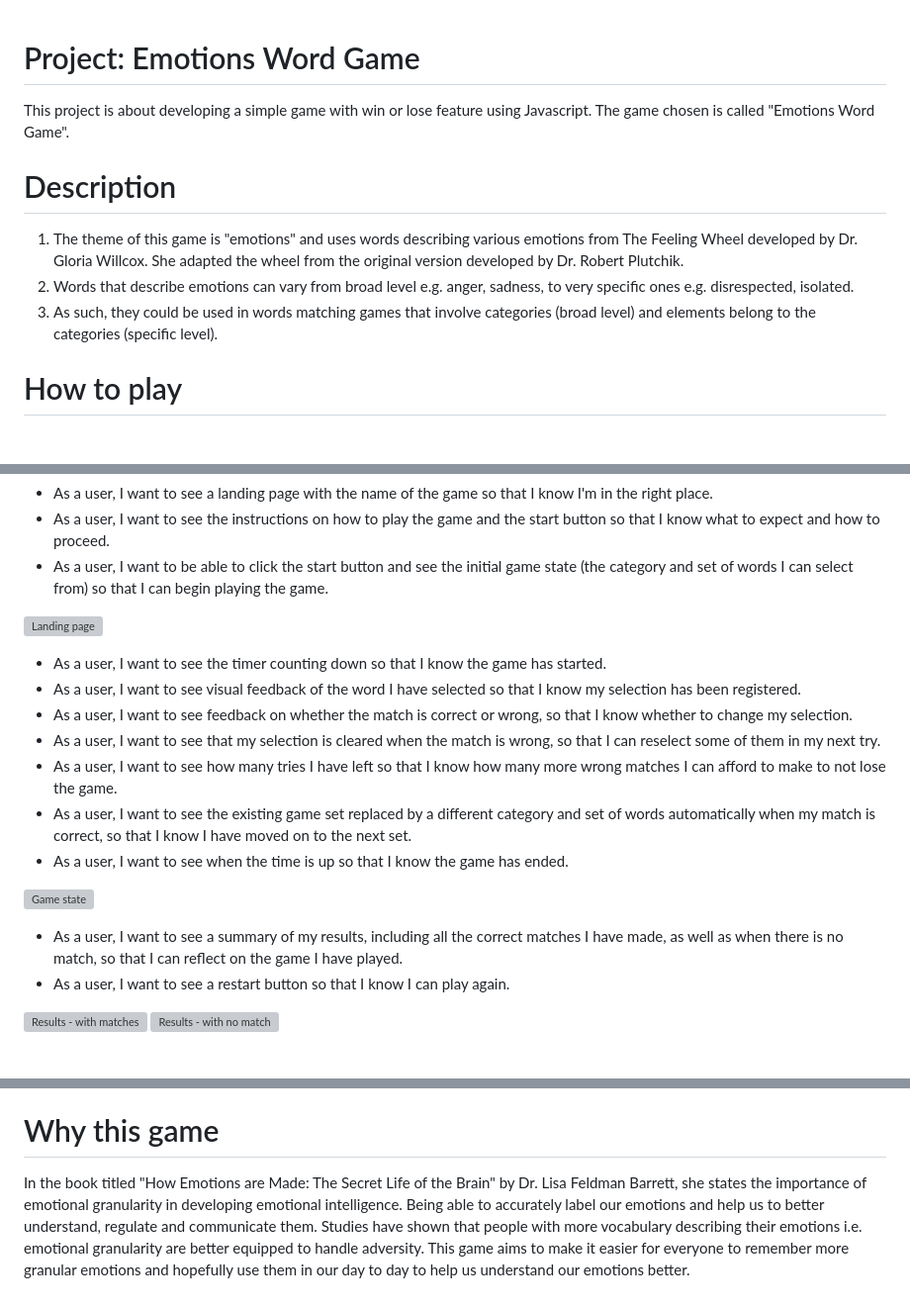
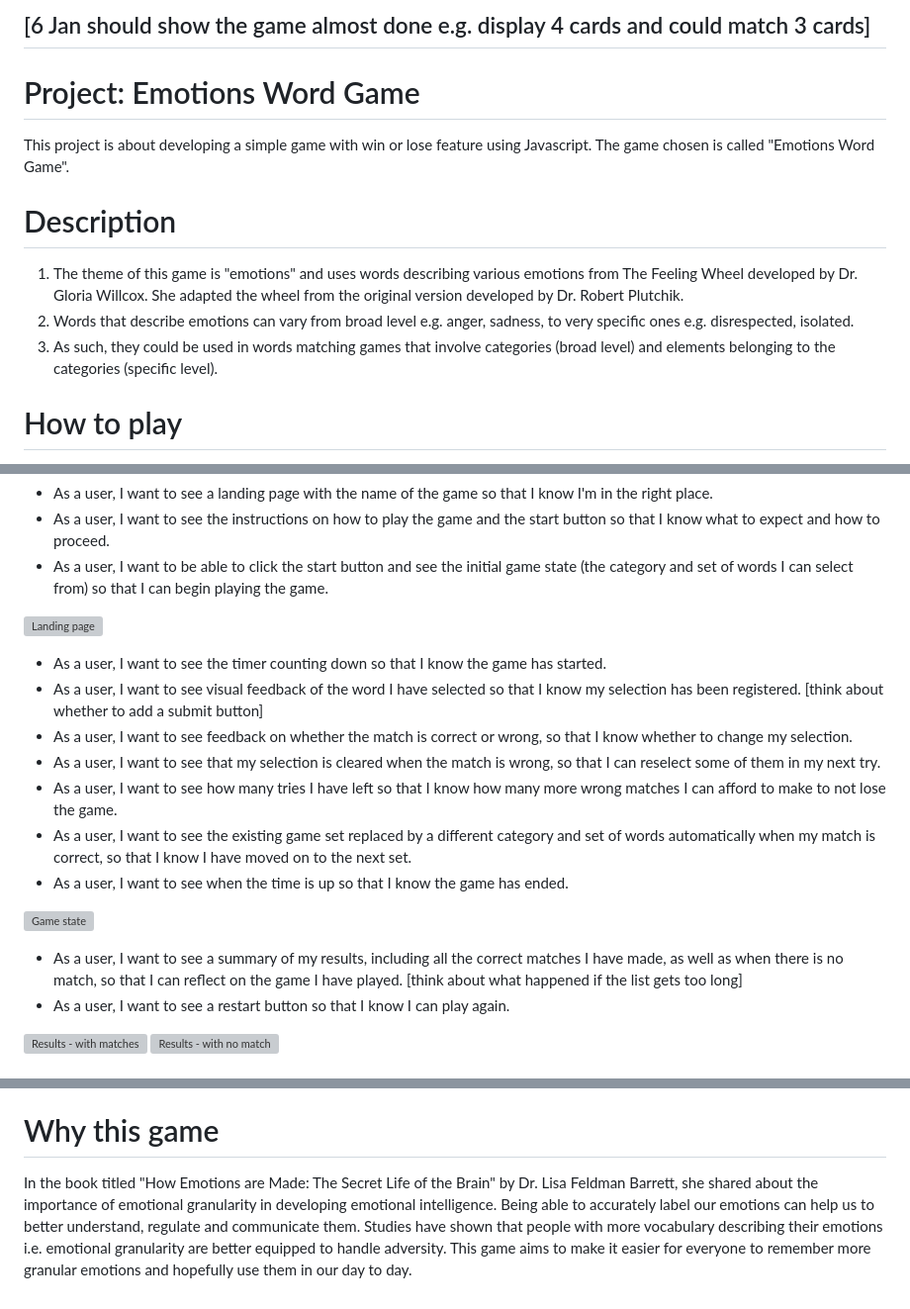
Before and after one commit to zwleileen/emotions-word-game, a Markdown page: README.md, 3 parts joined by grey strips. Shown: that part at 99% size. GitHub-like rendering; grey boxes are pictures that could not be loaded.

Commit message:
feat: added Simon's comments

```diff
--- a/README.md
+++ b/README.md
@@ -1,10 +1,12 @@
+## [6 Jan should show the game almost done e.g. display 4 cards and could match 3 cards]
+
 # Project: Emotions Word Game
 This project is about developing a simple game with win or lose feature using Javascript. The game chosen is called "Emotions Word Game".
 
 # Description
 1. The theme of this game is "emotions" and uses words describing various emotions from The Feeling Wheel developed by Dr. Gloria Willcox. She adapted the wheel from the original version developed by Dr. Robert Plutchik.
 2. Words that describe emotions can vary from broad level e.g. anger, sadness, to very specific ones e.g. disrespected, isolated.
-3. As such, they could be used in words matching games that involve categories (broad level) and elements belong to the categories (specific level).
+3. As such, they could be used in words matching games that involve categories (broad level) and elements belonging to the categories (specific level).
 
 # How to play
 1. The player will be shown random words and a category.
@@ -21,7 +23,7 @@ This project is about developing a simple game with win or lose feature using Ja
 ![Landing page](https://i.imgur.com/XvTuQAg.png)
 
 - As a user, I want to see the timer counting down so that I know the game has started.
-- As a user, I want to see visual feedback of the word I have selected so that I know my selection has been registered.
+- As a user, I want to see visual feedback of the word I have selected so that I know my selection has been registered. [think about whether to add a submit button]
 - As a user, I want to see feedback on whether the match is correct or wrong, so that I know whether to change my selection.
 - As a user, I want to see that my selection is cleared when the match is wrong, so that I can reselect some of them in my next try.
 - As a user, I want to see how many tries I have left so that I know how many more wrong matches I can afford to make to not lose the game.
@@ -30,7 +32,7 @@ This project is about developing a simple game with win or lose feature using Ja
 
 ![Game state](https://i.imgur.com/iWIWnXz.png)
 
-- As a user, I want to see a summary of my results, including all the correct matches I have made, as well as when there is no match, so that I can reflect on the game I have played.
+- As a user, I want to see a summary of my results, including all the correct matches I have made, as well as when there is no match, so that I can reflect on the game I have played. [think about what happened if the list gets too long]
 - As a user, I want to see a restart button so that I know I can play again.
 
 ![Results - with matches](https://i.imgur.com/rTV04K7.png)
@@ -94,4 +96,4 @@ resetButton -> click, display gameState
 4. Invoke render()
 
 # Why this game
-In the book titled "How Emotions are Made: The Secret Life of the Brain" by Dr. Lisa Feldman Barrett, she states the importance of emotional granularity in developing emotional intelligence. Being able to accurately label our emotions and help us to better understand, regulate and communicate them. Studies have shown that people with more vocabulary describing their emotions i.e. emotional granularity are better equipped to handle adversity. This game aims to make it easier for everyone to remember more granular emotions and hopefully use them in our day to day to help us understand our emotions better.
+In the book titled "How Emotions are Made: The Secret Life of the Brain" by Dr. Lisa Feldman Barrett, she shared about the importance of emotional granularity in developing emotional intelligence. Being able to accurately label our emotions can help us to better understand, regulate and communicate them. Studies have shown that people with more vocabulary describing their emotions i.e. emotional granularity are better equipped to handle adversity. This game aims to make it easier for everyone to remember more granular emotions and hopefully use them in our day to day.
```
